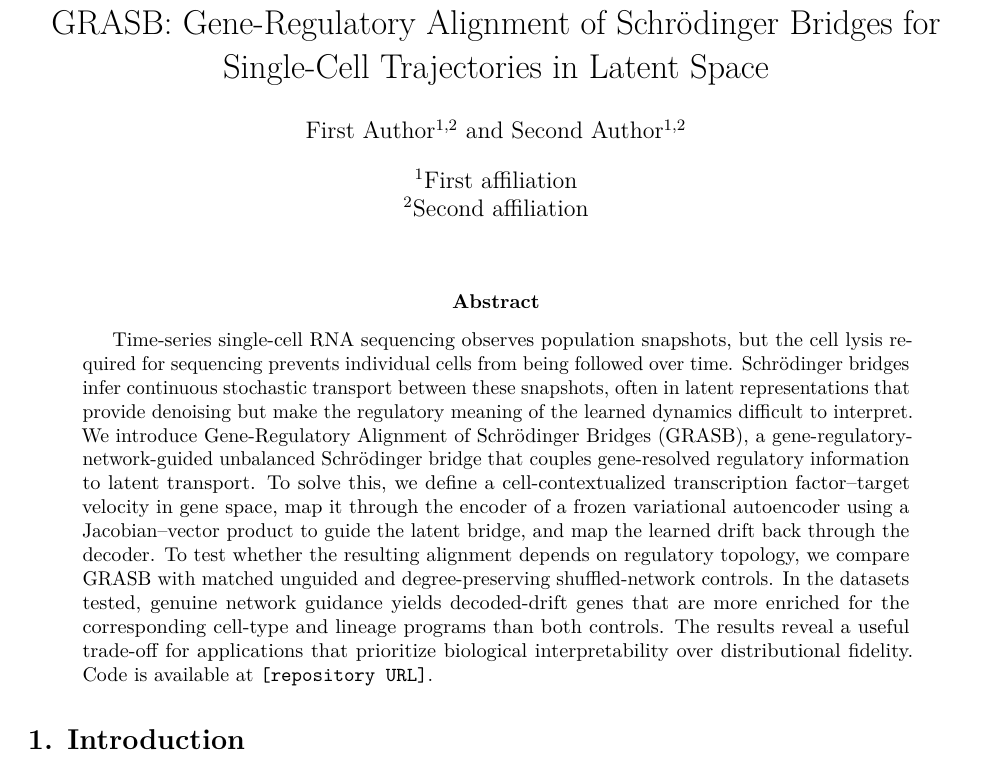
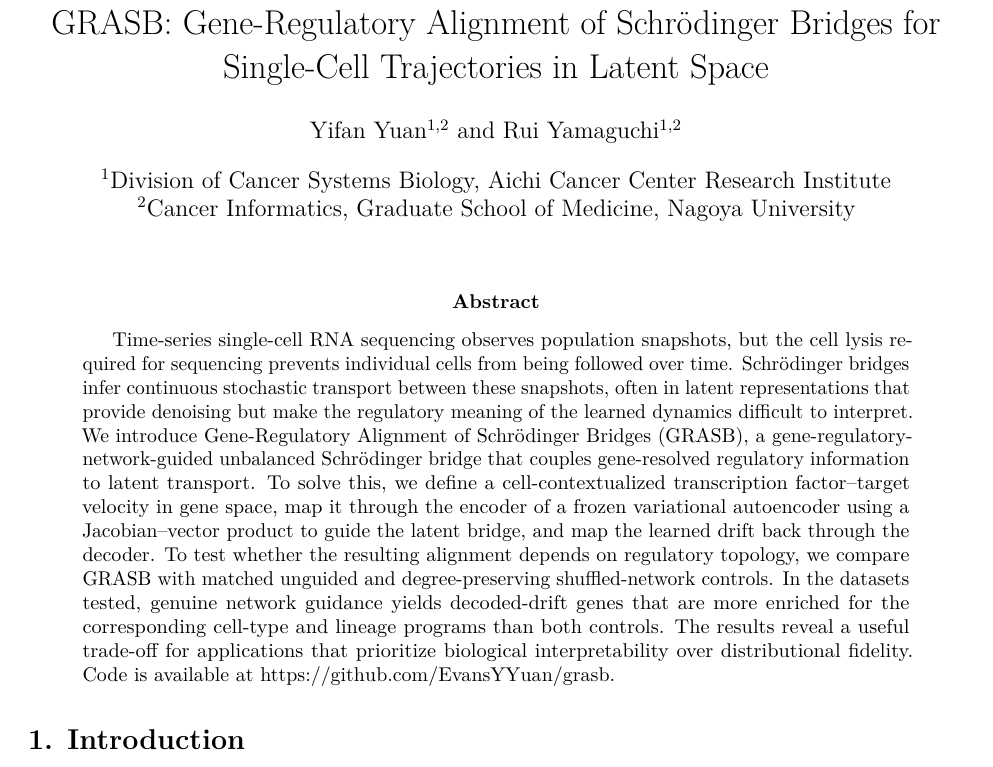
Before and after one commit to EvansYYuan/grasb, a LaTeX paper (manuscript/grasb.tex): part of page 1 of 13, cut so that both start at the same text. Compiled offline with pdfLaTeX.

Commit message:
Latest manuscript preview update

```diff
--- a/manuscript/grasb.tex
+++ b/manuscript/grasb.tex
@@ -105,15 +105,15 @@
 \urlstyle{same}
 \hypersetup{
   pdftitle={GRASB: Gene-Regulatory Alignment of Schrödinger Bridges for Single-Cell Trajectories in Latent Space},
+  pdfauthor={Yifan Yuan and Rui Yamaguchi},
   hidelinks,
   pdfcreator={LaTeX via pandoc}}
 
-\title{GRASB: Gene-Regulatory Alignment of Schrödinger Bridges for
-Single-Cell Trajectories in Latent Space}
-\author[1,2]{First Author}
-\author[1,2]{Second Author}
-\affil[1]{First affiliation}
-\affil[2]{Second affiliation}
+\title{GRASB: Gene-Regulatory Alignment of Schrödinger Bridges for Single-Cell Trajectories in Latent Space}
+\author[1,2]{Yifan Yuan}
+\author[1,2]{Rui Yamaguchi}
+\affil[1]{Division of Cancer Systems Biology, Aichi Cancer Center Research Institute}
+\affil[2]{Cancer Informatics, Graduate School of Medicine, Nagoya University}
 \date{}
 
 \begin{document}
@@ -145,7 +145,7 @@ guidance yields decoded-drift genes that are more enriched for the
 corresponding cell-type and lineage programs than both controls. The
 results reveal a useful trade-off for applications that prioritize
 biological interpretability over distributional fidelity. Code is available at
-\texttt{[repository URL]}.
+\url{https://github.com/EvansYYuan/grasb}.
 \end{abstract}
 
 \section{1. Introduction}\label{introduction}
```
Also changed, not shown: manuscript/README.md, manuscript/grasb_preprint_preview.pdf, manuscript/grasb.tex (7 more changed lines).
